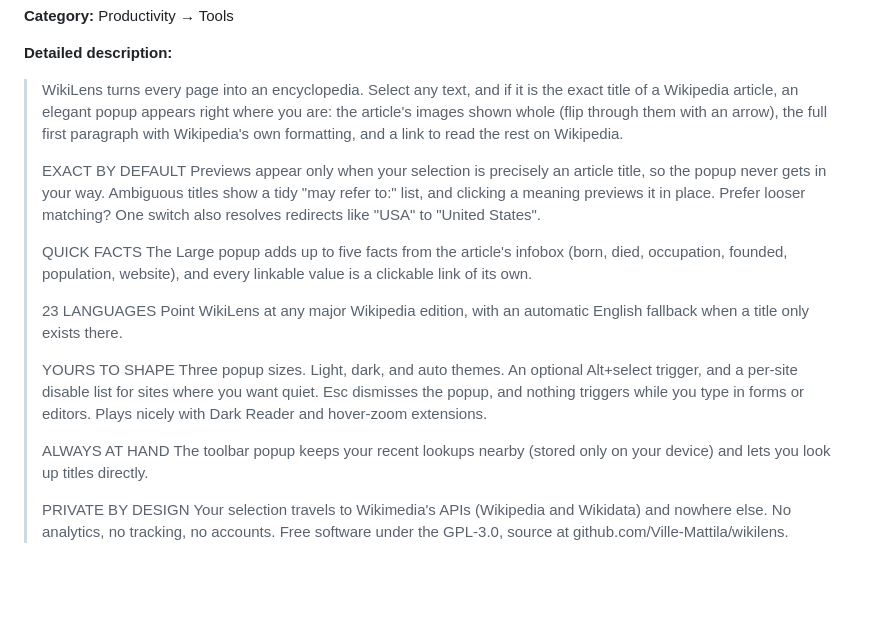
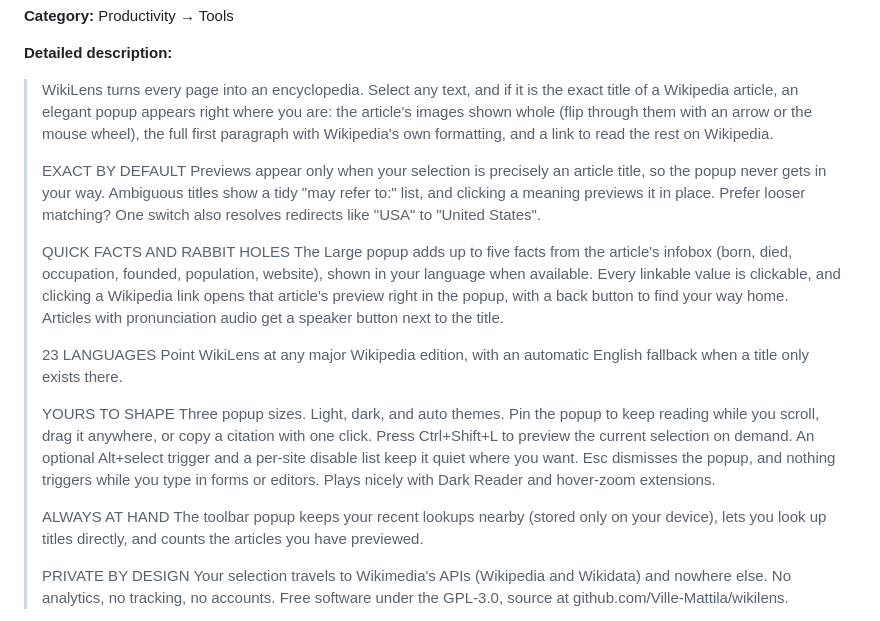
Before and after one commit to Ville-Mattila/wikilens, a Markdown page: STORE.md, the part around the change. GitHub-like rendering; blank space fills up the shorter version.

Commit message:
Store listing copy refreshed for 1.5.0
Co-Authored-By: Claude Fable 5 <noreply@anthropic.com>

```diff
--- a/STORE.md
+++ b/STORE.md
@@ -17,8 +17,8 @@ first paragraph, quick facts, and a link to read on.
 > WikiLens turns every page into an encyclopedia. Select any text, and if it
 > is the exact title of a Wikipedia article, an elegant popup appears right
 > where you are: the article's images shown whole (flip through them with an
-> arrow), the full first paragraph with Wikipedia's own formatting, and a
-> link to read the rest on Wikipedia.
+> arrow or the mouse wheel), the full first paragraph with Wikipedia's own
+> formatting, and a link to read the rest on Wikipedia.
 >
 > EXACT BY DEFAULT
 > Previews appear only when your selection is precisely an article title, so
@@ -26,24 +26,31 @@ first paragraph, quick facts, and a link to read on.
 > to:" list, and clicking a meaning previews it in place. Prefer looser
 > matching? One switch also resolves redirects like "USA" to "United States".
 >
-> QUICK FACTS
+> QUICK FACTS AND RABBIT HOLES
 > The Large popup adds up to five facts from the article's infobox (born,
-> died, occupation, founded, population, website), and every linkable value
-> is a clickable link of its own.
+> died, occupation, founded, population, website), shown in your language
+> when available. Every linkable value is clickable, and clicking a
+> Wikipedia link opens that article's preview right in the popup, with a
+> back button to find your way home. Articles with pronunciation audio get
+> a speaker button next to the title.
 >
 > 23 LANGUAGES
 > Point WikiLens at any major Wikipedia edition, with an automatic English
 > fallback when a title only exists there.
 >
 > YOURS TO SHAPE
-> Three popup sizes. Light, dark, and auto themes. An optional Alt+select
-> trigger, and a per-site disable list for sites where you want quiet. Esc
-> dismisses the popup, and nothing triggers while you type in forms or
-> editors. Plays nicely with Dark Reader and hover-zoom extensions.
+> Three popup sizes. Light, dark, and auto themes. Pin the popup to keep
+> reading while you scroll, drag it anywhere, or copy a citation with one
+> click. Press Ctrl+Shift+L to preview the current selection on demand. An
+> optional Alt+select trigger and a per-site disable list keep it quiet
+> where you want. Esc dismisses the popup, and nothing triggers while you
+> type in forms or editors. Plays nicely with Dark Reader and hover-zoom
+> extensions.
 >
 > ALWAYS AT HAND
 > The toolbar popup keeps your recent lookups nearby (stored only on your
-> device) and lets you look up titles directly.
+> device), lets you look up titles directly, and counts the articles you
+> have previewed.
 >
 > PRIVATE BY DESIGN
 > Your selection travels to Wikimedia's APIs (Wikipedia and Wikidata) and
```
